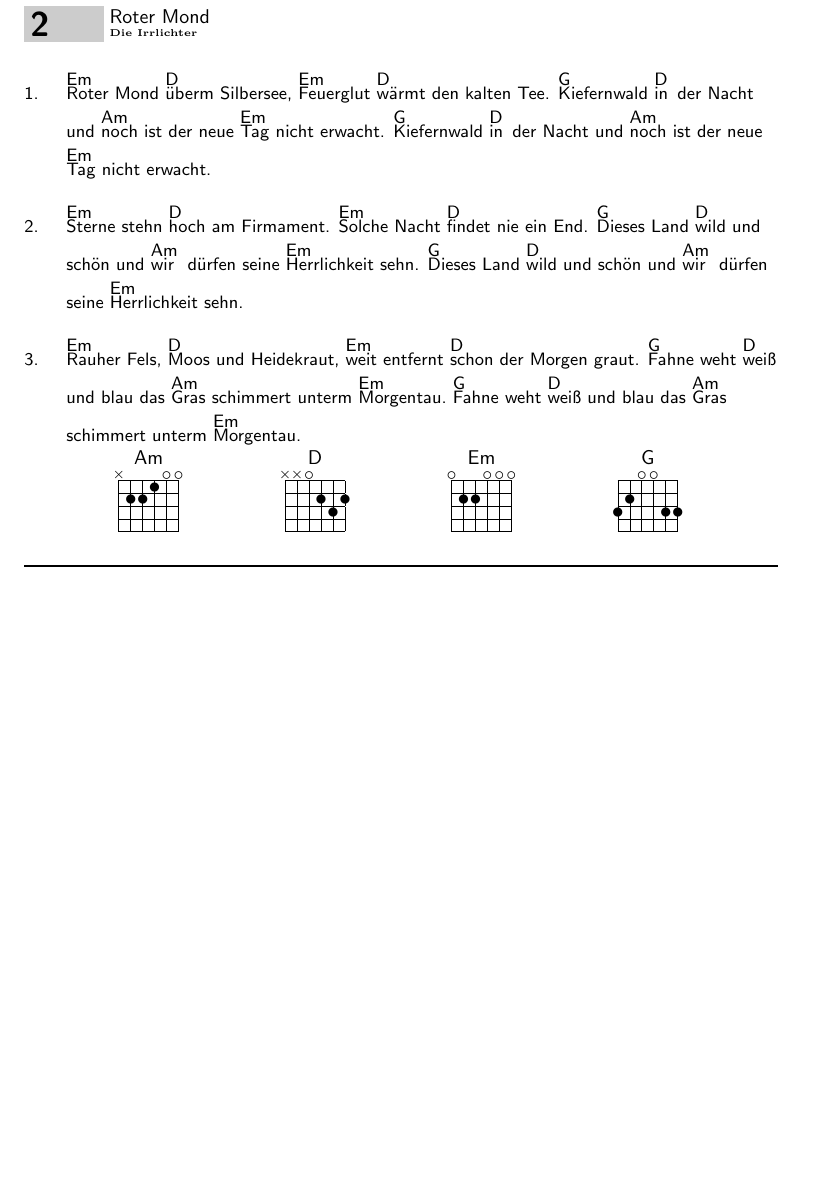
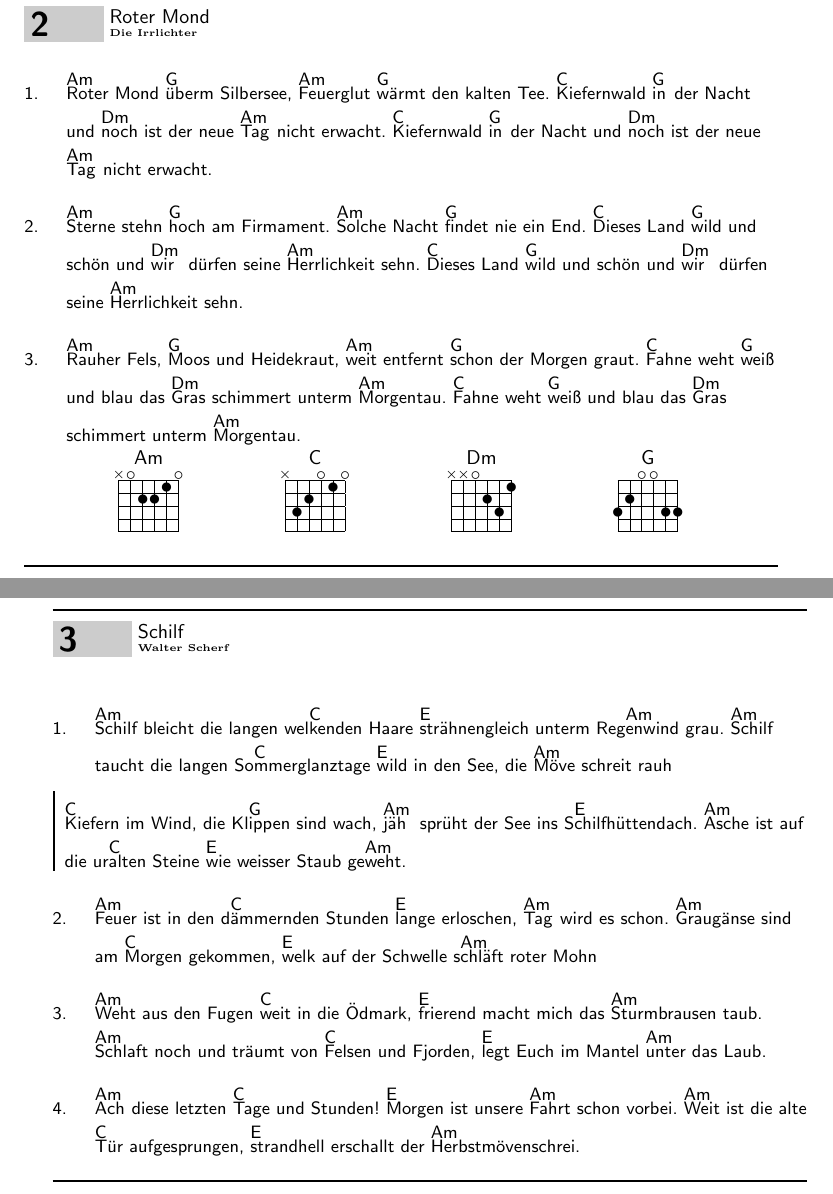
Before and after one commit to L0ren2/songbook, a LaTeX book (chordbook.tex, which reads songs/Roter_mond.tex, songs/Schilf.tex): part of page 6 of 6 before the commit and two parts of pages 4 and 5 of 5 after it, the two joined at a grey line, cut so that both start at the same text, the shorter picture padded with empty space. Compiled offline with pdfLaTeX.

Commit message:
updated master layout, new song: schilf, titlepage is now in its own file

```diff
--- a/chordbook.tex
+++ b/chordbook.tex
@@ -24,6 +24,8 @@
 \geometry{papersize={148mm,105mm}}
 \usepackage[bookmarks]{hyperref}
 \usepackage[chorded]{songs}
+\usepackage{graphicx}
+\usepackage[ngerman]{babel}
 
 \pagestyle{empty}
 
--- a/songs/Roter_mond.tex
+++ b/songs/Roter_mond.tex
@@ -1,21 +1,21 @@
 \beginsong{Roter Mond}[by={Die Irrlichter}]
 \beginverse
-\[Em]Roter Mond    \[D]überm Silbersee, \[Em]Feuerglut     \[D]wärmt den kalten Tee. \[G]Kiefernwald   \[D]in der Nacht und \[Am]noch ist der neue \[Em]Tag nicht erwacht. \[G]Kiefernwald   \[D]in der Nacht und \[Am]noch ist der neue \[Em]Tag nicht erwacht.
+\[Am]Roter Mond    \[G]überm Silbersee, \[Am]Feuerglut     \[G]wärmt den kalten Tee. \[C]Kiefernwald   \[G]in der Nacht und \[Dm]noch ist der neue \[Am]Tag nicht erwacht. \[C]Kiefernwald   \[G]in der Nacht und \[Dm]noch ist der neue \[Am]Tag nicht erwacht.
 \endverse
 
 
 \beginverse
-\[Em]Sterne stehn  \[D]hoch am Firmament. \[Em]Solche Nacht  \[D]findet nie ein End. \[G]Dieses Land   \[D]wild und schön und \[Am]wir dürfen seine \[Em]Herrlichkeit sehn. \[G]Dieses Land   \[D]wild und schön und \[Am]wir dürfen seine \[Em]Herrlichkeit sehn.
+\[Am]Sterne stehn  \[G]hoch am Firmament. \[Am]Solche Nacht  \[G]findet nie ein End. \[C]Dieses Land   \[G]wild und schön und \[Dm]wir dürfen seine \[Am]Herrlichkeit sehn. \[C]Dieses Land   \[G]wild und schön und \[Dm]wir dürfen seine \[Am]Herrlichkeit sehn.
 \endverse
 
 
+\beginverse
+\[Am]Rauher Fels,  \[G]Moos und Heidekraut, \[Am]weit entfernt \[G]schon der Morgen graut. \[C]Fahne weht    \[G]weiß und blau das \[Dm]Gras schimmert unterm \[Am]Morgentau. \[C]Fahne weht    \[G]weiß und blau das \[Dm]Gras schimmert unterm \[Am]Morgentau.
 
-\beginverse
-\[Em]Rauher Fels,  \[D]Moos und Heidekraut, \[Em]weit entfernt \[D]schon der Morgen graut. \[G]Fahne weht    \[D]weiß und blau das \[Am]Gras schimmert unterm \[Em]Morgentau. \[G]Fahne weht    \[D]weiß und blau das \[Am]Gras schimmert unterm \[Em]Morgentau.
 \endverse
 
 \vfill
 
-\hfill \gtab{Am}{X22100} \hfill \gtab{D}{XX0232} \hfill \gtab{Em}{022000} \hfill \gtab{G}{320033} \hspace*{\fill}
+\hfill \gtab{Am}{X02210} \hfill \gtab{C}{X32010} \hfill \gtab{Dm}{XX0231} \hfill  \gtab{G}{320033} \hspace*{\fill}
 
 \endsong
--- /dev/null
+++ b/songs/Schilf.tex
@@ -0,0 +1,33 @@
+\beginsong{Schilf}[by={Walter Scherf}]
+
+\vfill
+
+\beginverse
+\[Am]Schilf bleicht die langen wel\[C]kenden Haare \[E]strähnengleich unterm Reg\[Am]enwind grau. \[Am]Schilf taucht die langen So\[C]mmerglanztage \[E]wild in den See, die \[Am]Möve schreit rauh
+\endverse
+
+
+\beginchorus
+\[C]Kiefern im Wind, die Kl\[G]ippen sind wach, \[Am]jäh sprüht der See ins S\[E]chilfhüttendach. \[Am]Asche ist auf die ur\[C]alten Steine \[E]wie weisser Staub ge\[Am]weht.
+\endchorus
+
+
+
+\beginverse
+\[Am]Feuer ist in den d\[C]ämmernden Stunden \[E]lange erloschen, \[Am]Tag wird es schon. \[Am]Graugänse sind am \[C]Morgen gekommen, \[E]welk auf der Schwelle s\[Am]chläft roter Mohn
+\endverse
+
+
+
+\beginverse
+\[Am]Weht aus den Fugen \[C]weit in die Ödmark, \[E]frierend macht mich das \[Am]Sturmbrausen taub. \[Am]Schlaft noch und träumt von \[C]Felsen und Fjorden, \[E]legt Euch im Mantel \[Am]unter das Laub.
+\endverse
+
+
+\beginverse
+\[Am]Ach diese letzten \[C]Tage und Stunden! \[E]Morgen ist unsere \[Am]Fahrt schon vorbei. \[Am]Weit ist die alte \[C]Tür aufgesprungen, \[E]strandhell erschallt der \[Am]Herbstmövenschrei.
+\endverse
+
+\vfill
+
+\endsong
```
Also changed, not shown: titelseite.tex (added, +17 -0 lines), chordbook.pdf, img/header_dpsgnd.jpg (added), chordbook.tex (10 more changed lines), 3 other files.
